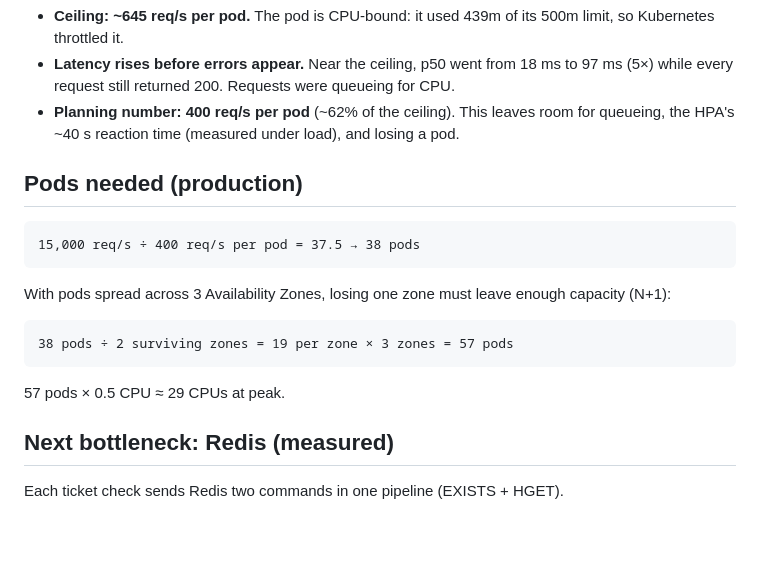
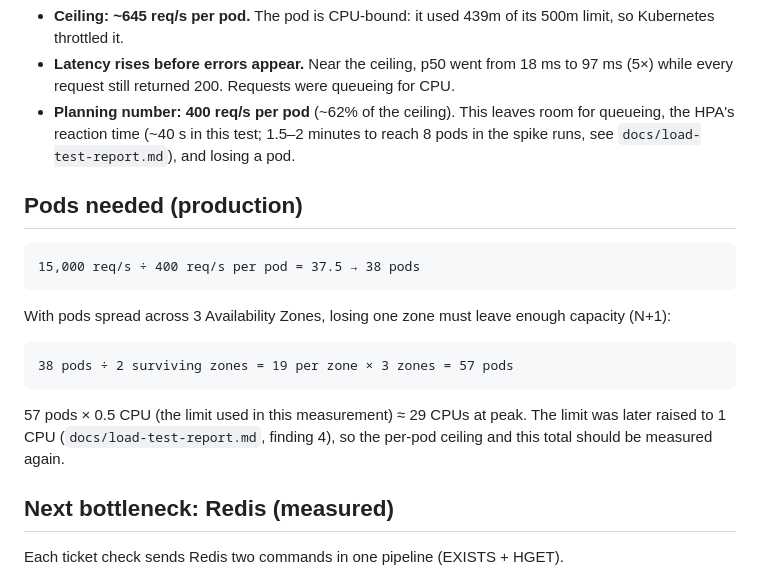
Before and after one commit to mohamedaly-cloud/navidad-spike, a Markdown page: docs/capacity.md, the part around the change. Drawn GitHub-style; blank space fills up the shorter version.

Commit message:
Update author title and date the capacity numbers
The ~40 s HPA reaction time and the 29 CPU total come from the
single-pod measurement with the original 500m limit. Point to the
load test report for the later spike runs and the raised limit.

````diff
--- a/docs/capacity.md
+++ b/docs/capacity.md
@@ -33,7 +33,7 @@ Setup: one pod (CPU request 100m, limit 500m), loaded directly by its pod IP wit
 
 - **Ceiling: ~645 req/s per pod.** The pod is CPU-bound: it used 439m of its 500m limit, so Kubernetes throttled it.
 - **Latency rises before errors appear.** Near the ceiling, p50 went from 18 ms to 97 ms (5×) while every request still returned 200. Requests were queueing for CPU.
-- **Planning number: 400 req/s per pod** (~62% of the ceiling). This leaves room for queueing, the HPA's ~40 s reaction time (measured under load), and losing a pod.
+- **Planning number: 400 req/s per pod** (~62% of the ceiling). This leaves room for queueing, the HPA's reaction time (~40 s in this test; 1.5–2 minutes to reach 8 pods in the spike runs, see `docs/load-test-report.md`), and losing a pod.
 
 ## Pods needed (production)
 
@@ -47,7 +47,7 @@ With pods spread across 3 Availability Zones, losing one zone must leave enough
 38 pods ÷ 2 surviving zones = 19 per zone × 3 zones = 57 pods
 ```
 
-57 pods × 0.5 CPU ≈ 29 CPUs at peak.
+57 pods × 0.5 CPU (the limit used in this measurement) ≈ 29 CPUs at peak. The limit was later raised to 1 CPU (`docs/load-test-report.md`, finding 4), so the per-pod ceiling and this total should be measured again.
 
 ## Next bottleneck: Redis (measured)
 
````
Also changed, not shown: README.md (+1 -1 lines).
